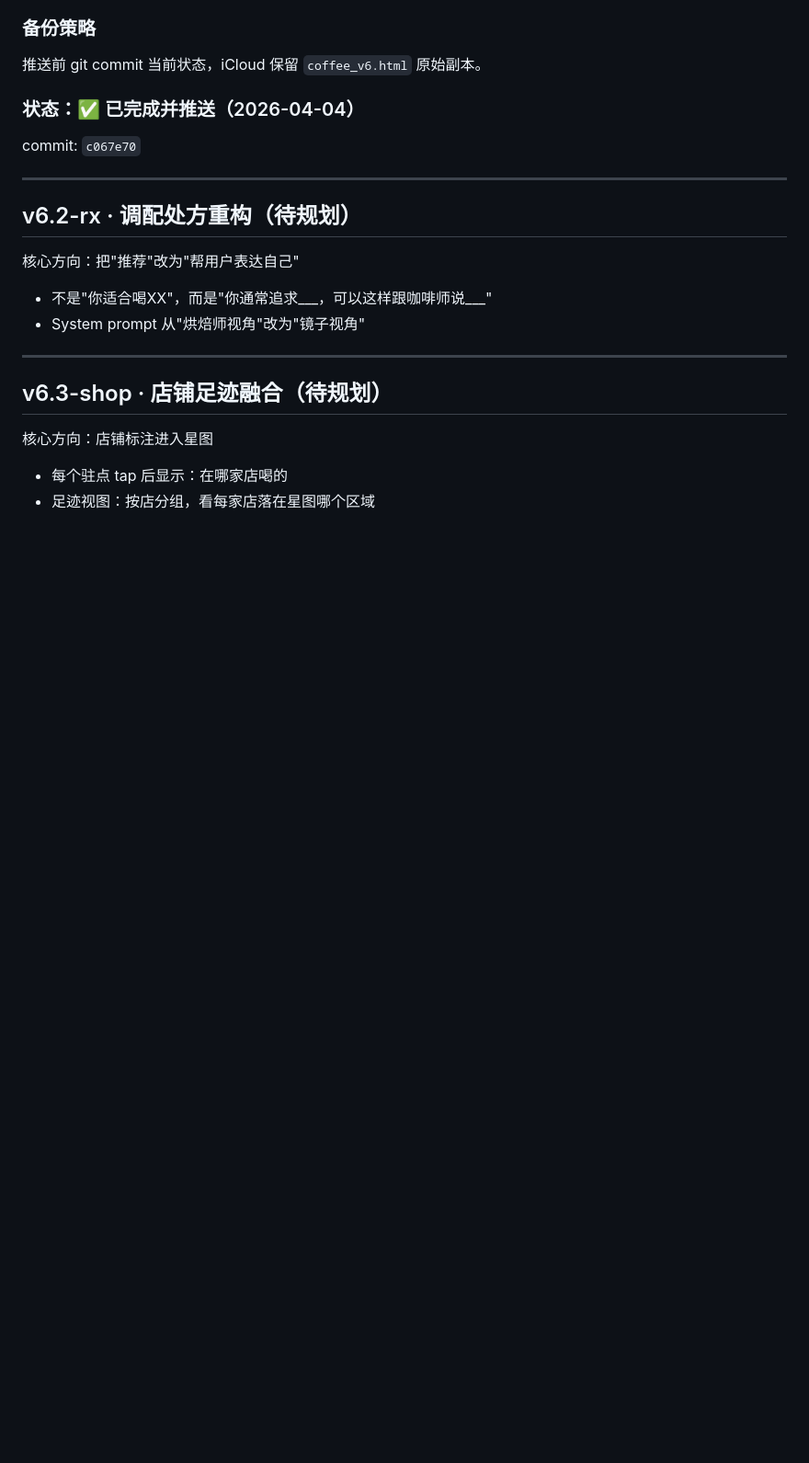
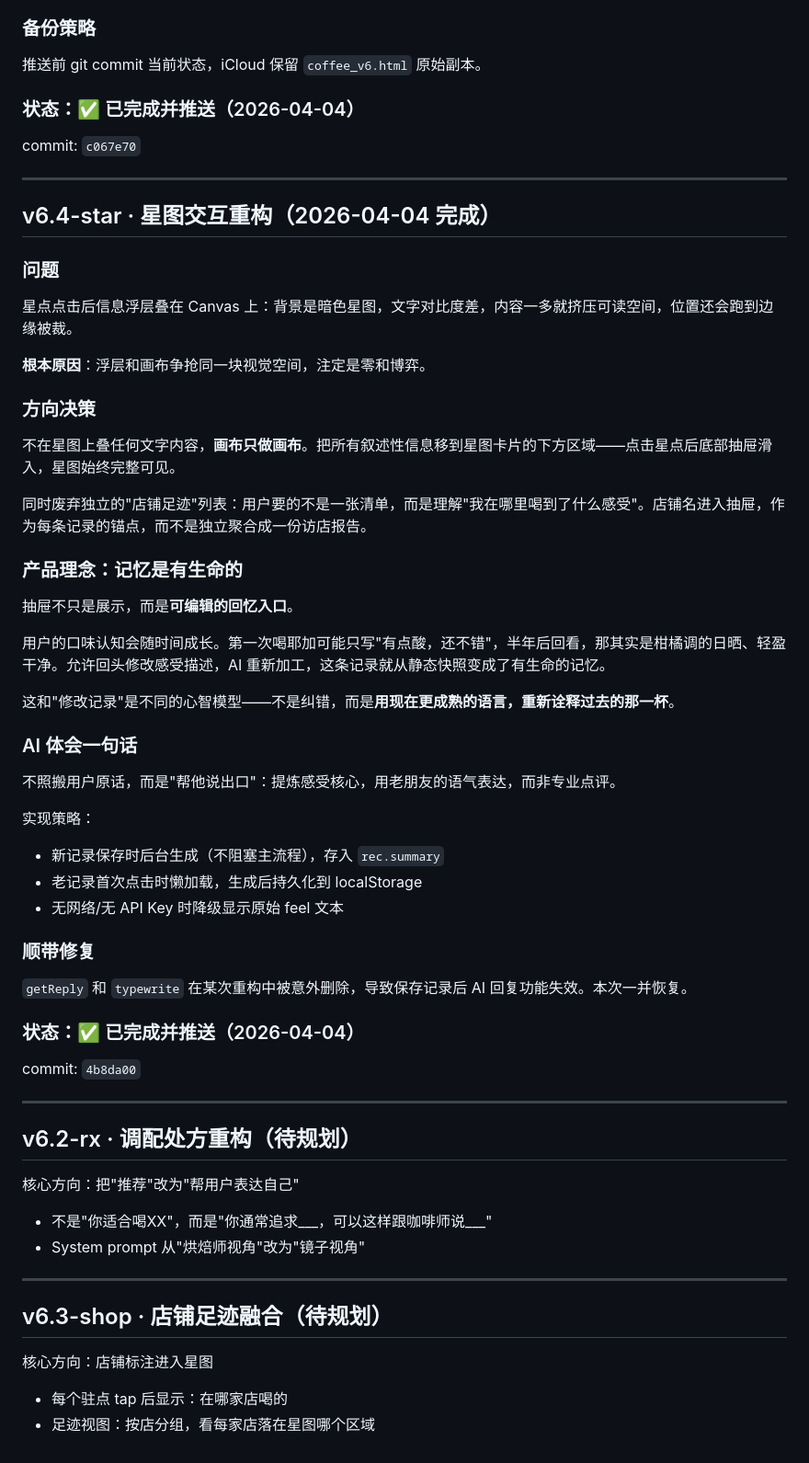
Before and after one commit to Frestal/coffee-companion, a Markdown page: DEVLOG.md, the part around the change. Shown at 92% size. GitHub-like rendering; blank space fills up the shorter version.

Commit message:
docs: DEVLOG v6.4-star — 星图交互重构产品思路
Co-Authored-By: Claude Sonnet 4.6 <noreply@anthropic.com>

```diff
--- a/DEVLOG.md
+++ b/DEVLOG.md
@@ -96,6 +96,47 @@ commit: `c067e70`
 
 ---
 
+## v6.4-star · 星图交互重构（2026-04-04 完成）
+
+### 问题
+
+星点点击后信息浮层叠在 Canvas 上：背景是暗色星图，文字对比度差，内容一多就挤压可读空间，位置还会跑到边缘被裁。
+
+**根本原因**：浮层和画布争抢同一块视觉空间，注定是零和博弈。
+
+### 方向决策
+
+不在星图上叠任何文字内容，**画布只做画布**。把所有叙述性信息移到星图卡片的下方区域——点击星点后底部抽屉滑入，星图始终完整可见。
+
+同时废弃独立的"店铺足迹"列表：用户要的不是一张清单，而是理解"我在哪里喝到了什么感受"。店铺名进入抽屉，作为每条记录的锚点，而不是独立聚合成一份访店报告。
+
+### 产品理念：记忆是有生命的
+
+抽屉不只是展示，而是**可编辑的回忆入口**。
+
+用户的口味认知会随时间成长。第一次喝耶加可能只写"有点酸，还不错"，半年后回看，那其实是柑橘调的日晒、轻盈干净。允许回头修改感受描述，AI 重新加工，这条记录就从静态快照变成了有生命的记忆。
+
+这和"修改记录"是不同的心智模型——不是纠错，而是**用现在更成熟的语言，重新诠释过去的那一杯**。
+
+### AI 体会一句话
+
+不照搬用户原话，而是"帮他说出口"：提炼感受核心，用老朋友的语气表达，而非专业点评。
+
+实现策略：
+- 新记录保存时后台生成（不阻塞主流程），存入 `rec.summary`
+- 老记录首次点击时懒加载，生成后持久化到 localStorage
+- 无网络/无 API Key 时降级显示原始 feel 文本
+
+### 顺带修复
+
+`getReply` 和 `typewrite` 在某次重构中被意外删除，导致保存记录后 AI 回复功能失效。本次一并恢复。
+
+### 状态：✅ 已完成并推送（2026-04-04）
+
+commit: `4b8da00`
+
+---
+
 ## v6.2-rx · 调配处方重构（待规划）
 
 核心方向：把"推荐"改为"帮用户表达自己"
```
